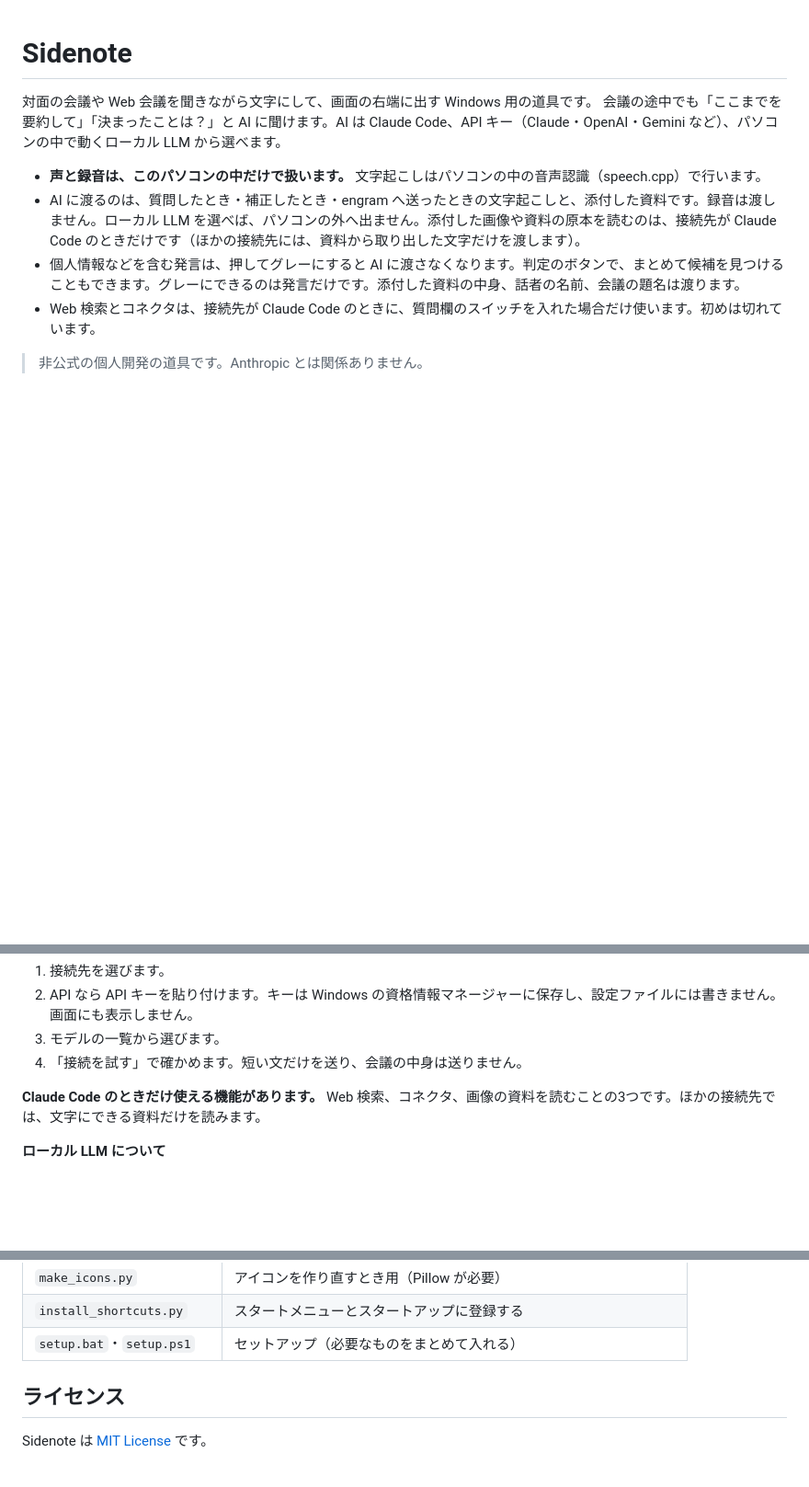
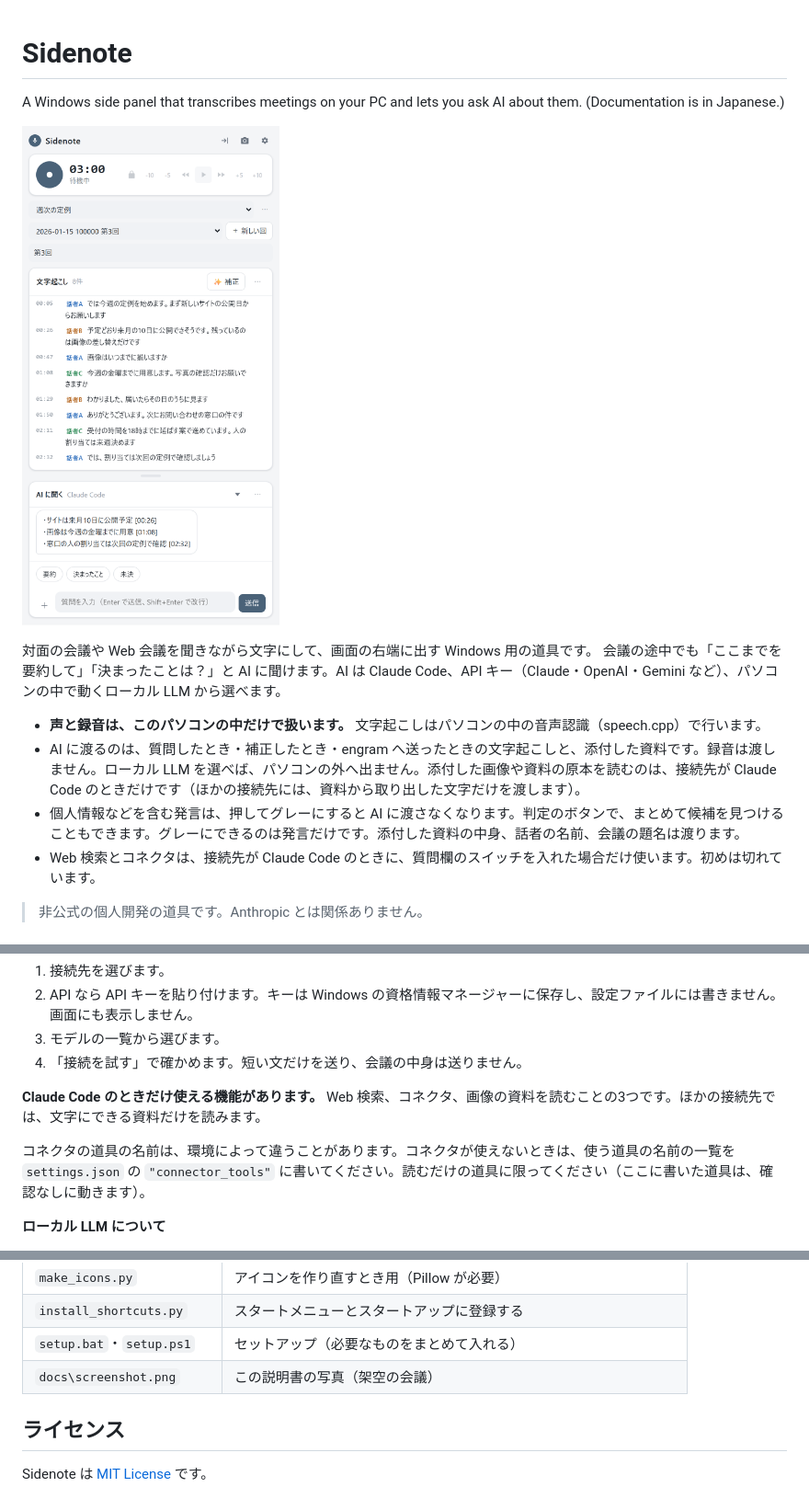
Before and after one commit to ricoaiproject-cmd/sidenote, a Markdown page: README.md, 3 parts joined by grey strips. Shown at 92% size. Drawn GitHub-style; pictures changed too: docs/screenshot.png (added); blank space fills up the shorter version.

Commit message:
Add a screenshot and connector settings to the README
Co-Authored-By: Claude Opus 5.5 <noreply@anthropic.com>

```diff
--- a/README.md
+++ b/README.md
@@ -1,4 +1,8 @@
 # Sidenote
+
+A Windows side panel that transcribes meetings on your PC and lets you ask AI about them. (Documentation is in Japanese.)
+
+<img src="docs/screenshot.png" alt="画面の右端に出る Sidenote の窓。架空の会議の文字起こしと、AI の答えが並んでいる" width="360">
 
 対面の会議や Web 会議を聞きながら文字にして、画面の右端に出す Windows 用の道具です。
 会議の途中でも「ここまでを要約して」「決まったことは？」と AI に聞けます。AI は Claude Code、API キー（Claude・OpenAI・Gemini など）、パソコンの中で動くローカル LLM から選べます。
@@ -171,6 +175,8 @@
 
 **Claude Code のときだけ使える機能があります。** Web 検索、コネクタ、画像の資料を読むことの3つです。ほかの接続先では、文字にできる資料だけを読みます。
 
+コネクタの道具の名前は、環境によって違うことがあります。コネクタが使えないときは、使う道具の名前の一覧を `settings.json` の `"connector_tools"` に書いてください。読むだけの道具に限ってください（ここに書いた道具は、確認なしに動きます）。
+
 **ローカル LLM について**
 
 - Ollama の場合は、[Ollama](https://ollama.com/) を入れ、`ollama pull <モデル名>` でモデルを入れておくと、一覧に出ます。LM Studio の場合は、ローカルサーバーを起動しておきます。
@@ -248,6 +254,7 @@ engram（AI の記憶を残す道具）を使っている人は、「engramへ
 | `make_icons.py` | アイコンを作り直すとき用（Pillow が必要） |
 | `install_shortcuts.py` | スタートメニューとスタートアップに登録する |
 | `setup.bat`・`setup.ps1` | セットアップ（必要なものをまとめて入れる） |
+| `docs\screenshot.png` | この説明書の写真（架空の会議） |
 
 ## ライセンス
 
```
